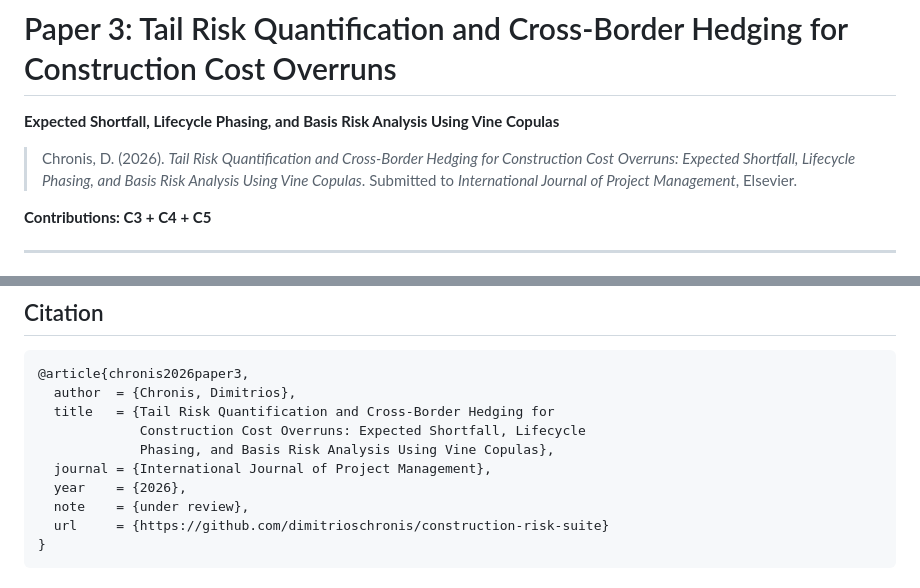
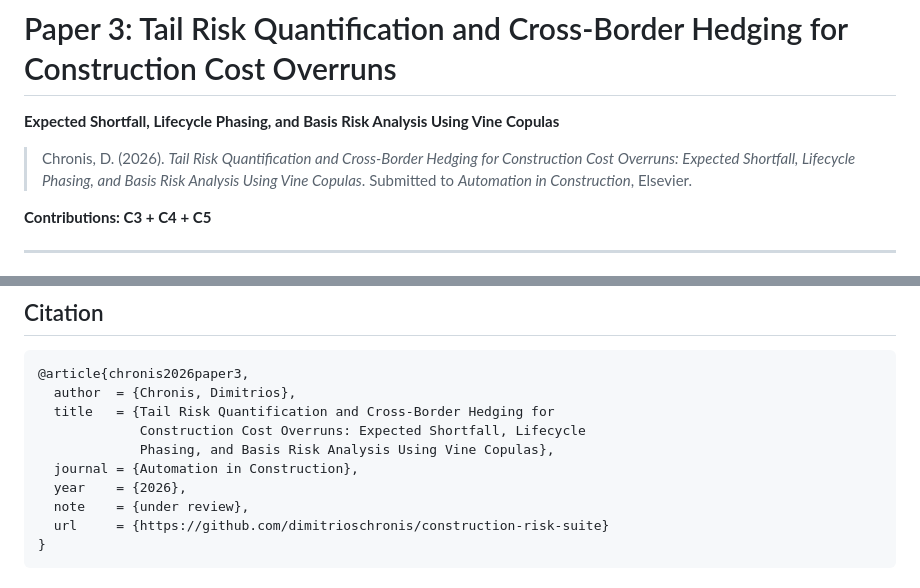
Before and after one commit to DimitriosChronis/construction-risk-suite, a Markdown page: paper3-es-hedging/README.md, 2 parts joined by grey strips. Rendered like a GitHub page.

```diff
--- a/paper3-es-hedging/README.md
+++ b/paper3-es-hedging/README.md
@@ -2,7 +2,7 @@
 
 **Expected Shortfall, Lifecycle Phasing, and Basis Risk Analysis Using Vine Copulas**
 
-> Chronis, D. (2026). *Tail Risk Quantification and Cross-Border Hedging for Construction Cost Overruns: Expected Shortfall, Lifecycle Phasing, and Basis Risk Analysis Using Vine Copulas*. Submitted to *International Journal of Project Management*, Elsevier.
+> Chronis, D. (2026). *Tail Risk Quantification and Cross-Border Hedging for Construction Cost Overruns: Expected Shortfall, Lifecycle Phasing, and Basis Risk Analysis Using Vine Copulas*. Submitted to *Automation in Construction*, Elsevier.
 
 **Contributions: C3 + C4 + C5**
 
@@ -185,7 +185,7 @@ Net simulation-based hedge benefit: **EUR 45,923** (1.6% of crisis ES) — econo
   title   = {Tail Risk Quantification and Cross-Border Hedging for
              Construction Cost Overruns: Expected Shortfall, Lifecycle
              Phasing, and Basis Risk Analysis Using Vine Copulas},
-  journal = {International Journal of Project Management},
+  journal = {Automation in Construction},
   year    = {2026},
   note    = {under review},
   url     = {https://github.com/dimitrioschronis/construction-risk-suite}
```
